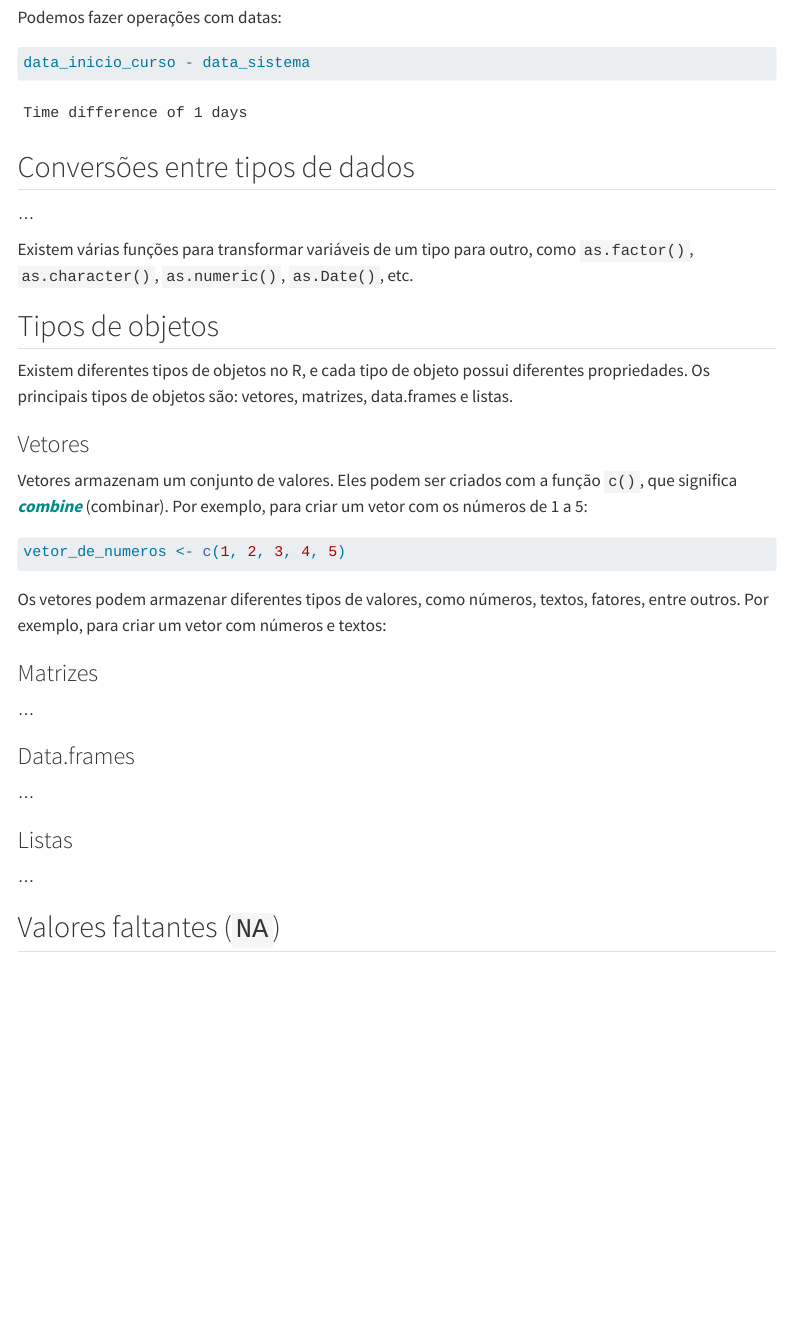
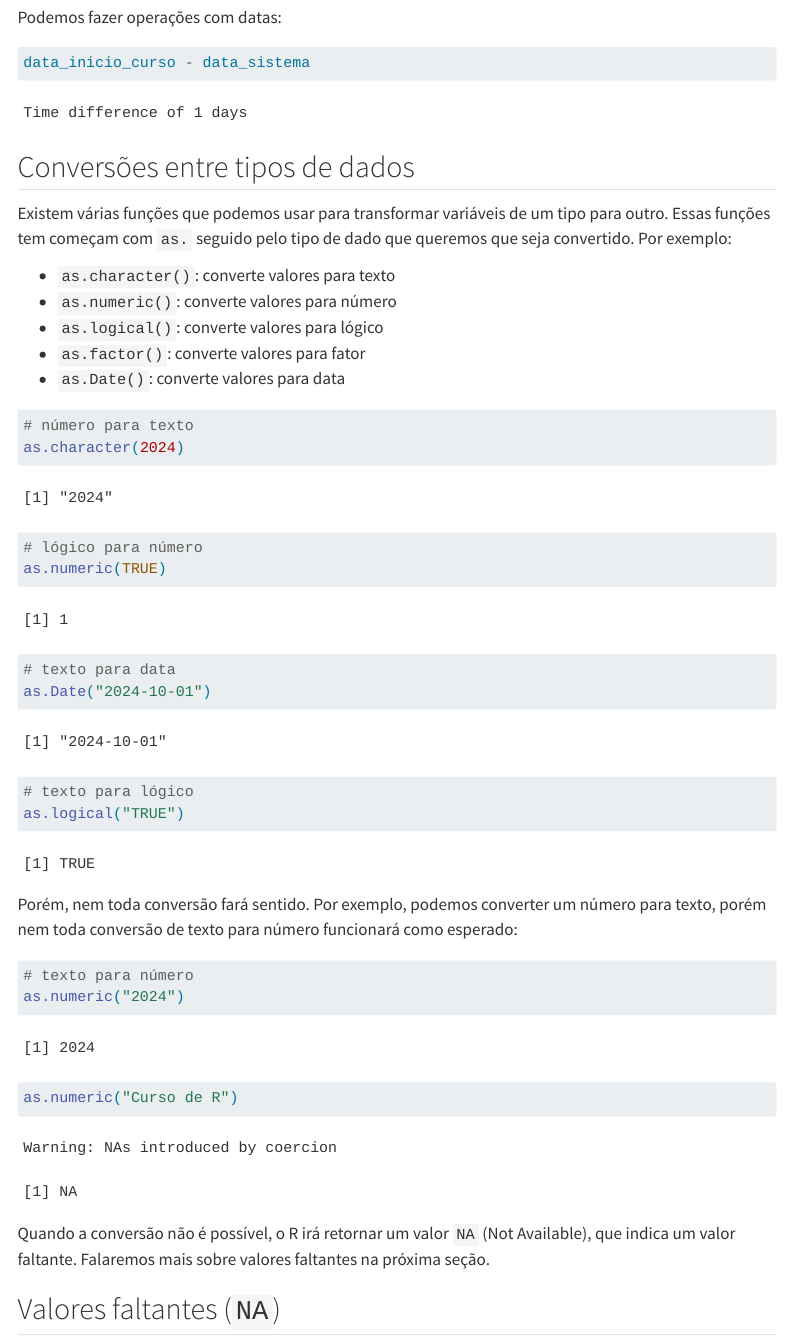
Before and after one commit to ipeadata-lab/curso_r_intro_202409, a Quarto document (02_conceitos_basicos_r.qmd): the page in a window 1100 px wide, from 6390 px down. Rendered offline with R 4.5, knitr and Pandoc in place of Quarto, with nearby package versions; some code elsewhere in the file could not run offline; menus at the side of the page are left out.

Commit message:
conversão entre tipos, e NA

````diff
--- a/02_conceitos_basicos_r.qmd
+++ b/02_conceitos_basicos_r.qmd
@@ -249,6 +249,35 @@ data_inicio_curso - data_sistema
 
 ## Conversões entre tipos de dados
 
-...
+Existem várias funções que podemos usar para transformar variáveis de um tipo para outro. Essas funções tem começam com `as.` seguido pelo tipo de dado que queremos que seja convertido. Por exemplo:
 
-Existem várias funções para transformar variáveis de um tipo para outro, como `as.factor()`, `as.character()`, `as.numeric()`, `as.Date()`, etc.
+- `as.character()`: converte valores para texto
+- `as.numeric()`:  converte valores para número
+- `as.logical()`:  converte valores para lógico
+- `as.factor()`:  converte valores para fator
+- `as.Date()`:  converte valores para data
+
+```{r}
+# número para texto
+as.character(2024)
+
+# lógico para número
+as.numeric(TRUE)
+
+# texto para data
+as.Date("2024-10-01")
+
+# texto para lógico
+as.logical("TRUE")
+```
+Porém, nem toda conversão fará sentido. Por exemplo, podemos converter um número para texto, porém nem toda conversão de texto para número funcionará como esperado:
+
+```{r}
+# texto para número
+as.numeric("2024")
+as.numeric("Curso de R")
+```
+Quando a conversão não é possível, o R irá retornar um valor `NA` (Not Available), que indica um valor faltante. Falaremos mais sobre valores faltantes na próxima seção.
+
+
+## Valores faltantes (`NA`)
@@ -283,9 +339,7 @@ Os vetores podem armazenar diferentes tipos de valores, como números, textos, f
 ...
 
 
-## Valores faltantes (`NA`)
 
-...
 
 ## Sugestões de materiais
 
````
Also changed, not shown: 02_conceitos_basicos_r.qmd (27 more changed lines).
